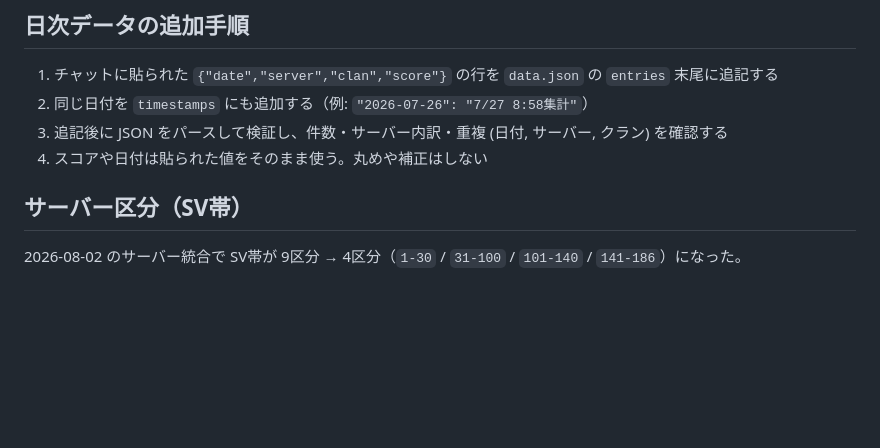
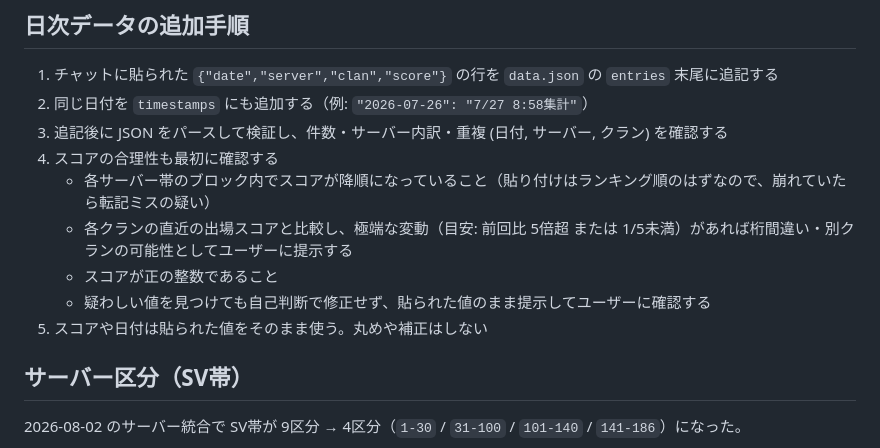
Before and after one commit to hokuto-create/monster-invasion-ranking, a Markdown page: CLAUDE.md, the part around the change. GitHub-like rendering; blank space fills up the shorter version.

Commit message:
日次データ追加手順にスコア合理性チェックを追加
Co-Authored-By: Claude Fable 5 <noreply@anthropic.com>
Claude-Session: https://claude.ai/code/session_01RMJ4iXiu9saqddQKUDab45

```diff
--- a/CLAUDE.md
+++ b/CLAUDE.md
@@ -14,7 +14,12 @@
 1. チャットに貼られた `{"date","server","clan","score"}` の行を `data.json` の `entries` 末尾に追記する
 2. 同じ日付を `timestamps` にも追加する（例: `"2026-07-26": "7/27 8:58集計"`）
 3. 追記後に JSON をパースして検証し、件数・サーバー内訳・重複 (日付, サーバー, クラン) を確認する
-4. スコアや日付は貼られた値をそのまま使う。丸めや補正はしない
+4. スコアの合理性も最初に確認する
+   - 各サーバー帯のブロック内でスコアが降順になっていること（貼り付けはランキング順のはずなので、崩れていたら転記ミスの疑い）
+   - 各クランの直近の出場スコアと比較し、極端な変動（目安: 前回比 5倍超 または 1/5未満）があれば桁間違い・別クランの可能性としてユーザーに提示する
+   - スコアが正の整数であること
+   - 疑わしい値を見つけても自己判断で修正せず、貼られた値のまま提示してユーザーに確認する
+5. スコアや日付は貼られた値をそのまま使う。丸めや補正はしない
 
 ## サーバー区分（SV帯）
 
```
